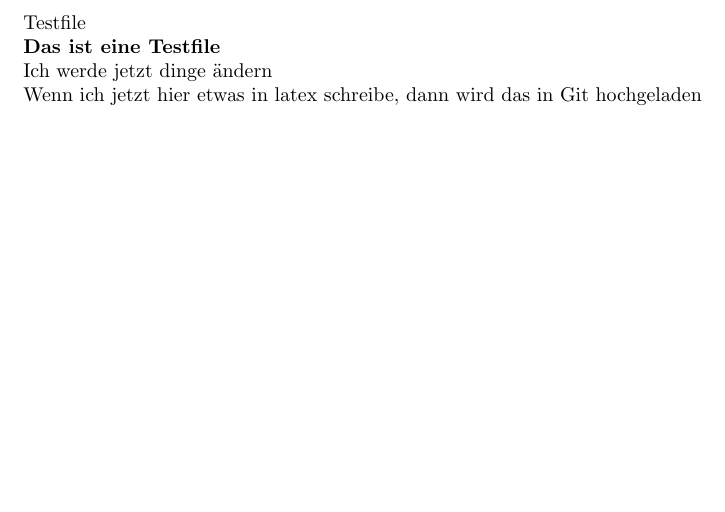
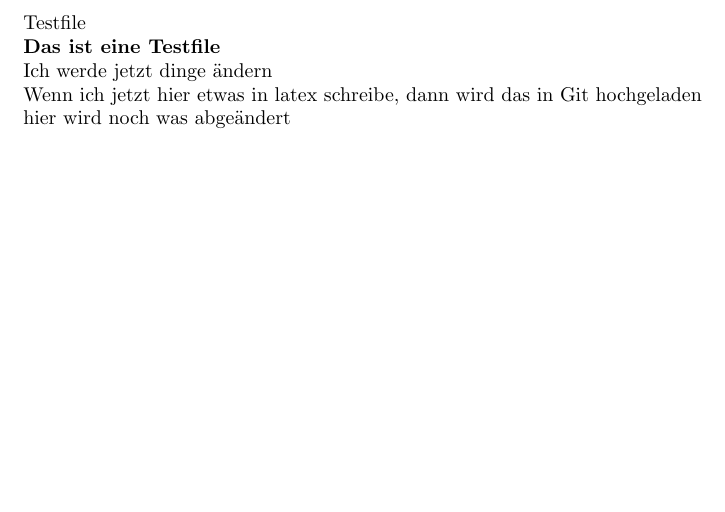
Before and after one commit to ChristianK97/Roversystemtechnik-SS21, a LaTeX document (testfile.tex): part of the page, cut so that both start at the same text. Compiled offline with pdfLaTeX.

Commit message:
Update testfile.tex

```diff
--- a/testfile.tex
+++ b/testfile.tex
@@ -9,4 +9,6 @@
 Ich werde jetzt dinge ändern
 
 Wenn ich jetzt hier etwas in latex schreibe, dann wird das in Git hochgeladen
+
+hier wird noch was abgeändert
 \end{document}
```
